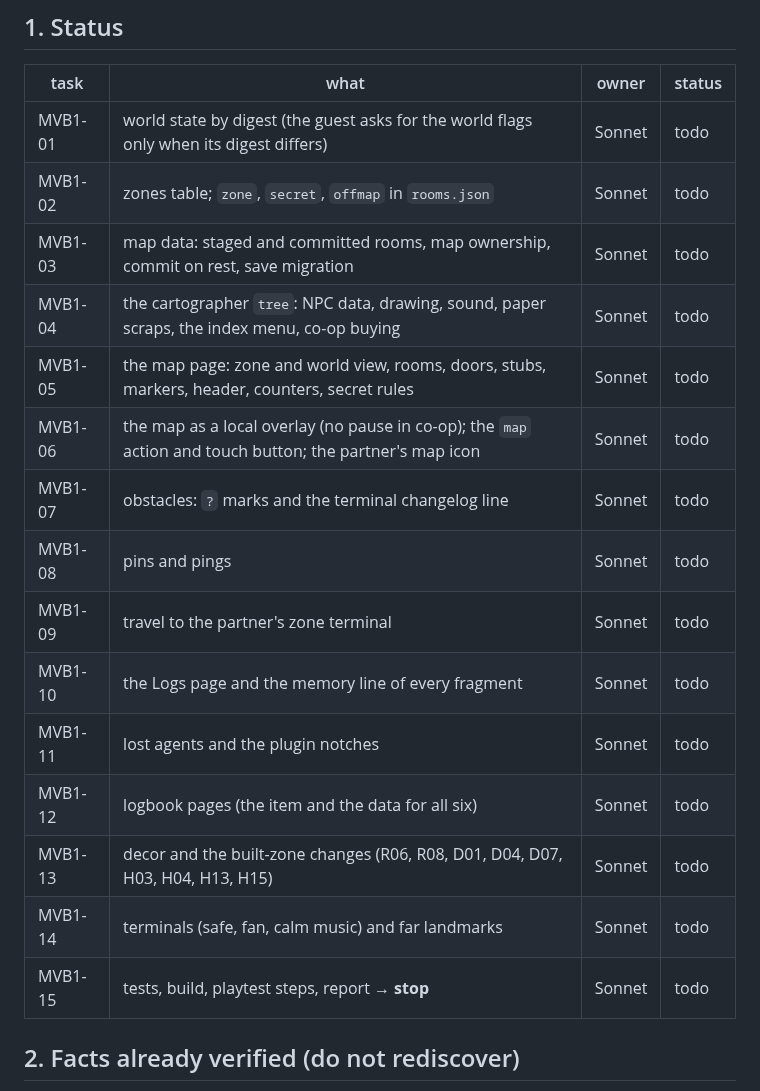
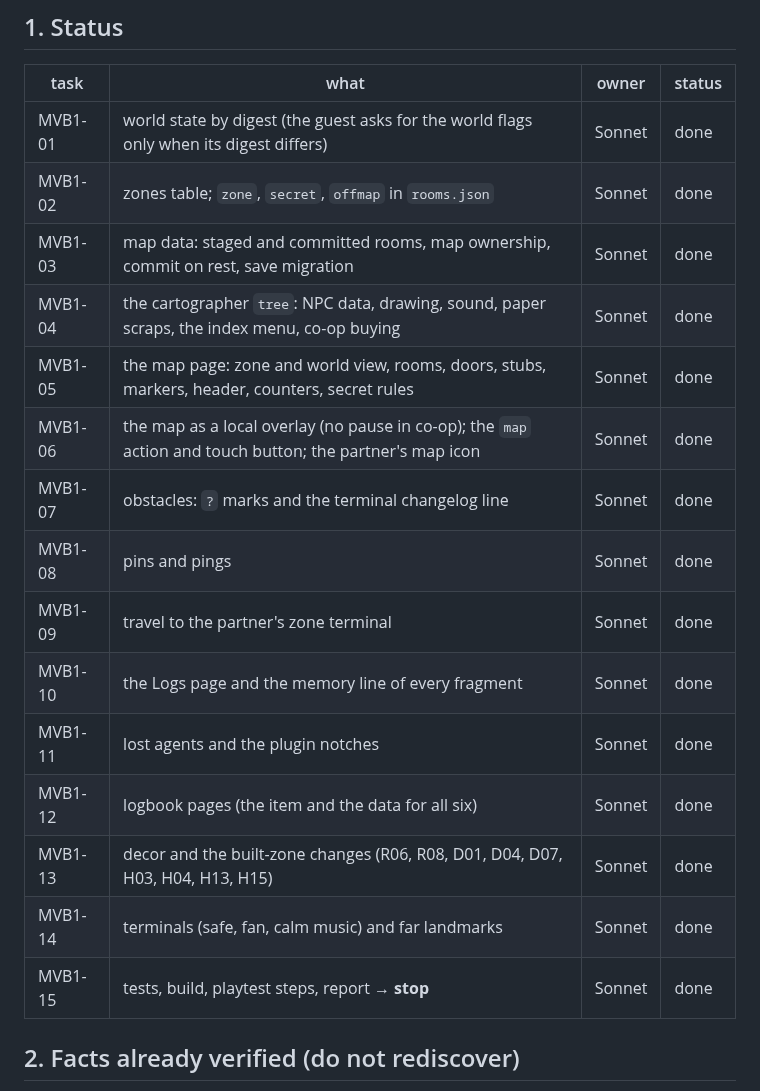
Before and after one commit to zack-riftwalker/projects, a Markdown page: docs/PLAN-metroidvania-phase4b1.md, the part around the change. Rendered like a GitHub page.

```diff
--- a/docs/PLAN-metroidvania-phase4b1.md
+++ b/docs/PLAN-metroidvania-phase4b1.md
@@ -65,21 +65,21 @@
 
 | task | what | owner | status |
 |---|---|---|---|
-| MVB1-01 | world state by digest (the guest asks for the world flags only when its digest differs) | Sonnet | todo |
-| MVB1-02 | zones table; `zone`, `secret`, `offmap` in `rooms.json` | Sonnet | todo |
-| MVB1-03 | map data: staged and committed rooms, map ownership, commit on rest, save migration | Sonnet | todo |
-| MVB1-04 | the cartographer `tree`: NPC data, drawing, sound, paper scraps, the index menu, co-op buying | Sonnet | todo |
-| MVB1-05 | the map page: zone and world view, rooms, doors, stubs, markers, header, counters, secret rules | Sonnet | todo |
-| MVB1-06 | the map as a local overlay (no pause in co-op); the `map` action and touch button; the partner's map icon | Sonnet | todo |
-| MVB1-07 | obstacles: `?` marks and the terminal changelog line | Sonnet | todo |
-| MVB1-08 | pins and pings | Sonnet | todo |
-| MVB1-09 | travel to the partner's zone terminal | Sonnet | todo |
-| MVB1-10 | the Logs page and the memory line of every fragment | Sonnet | todo |
-| MVB1-11 | lost agents and the plugin notches | Sonnet | todo |
-| MVB1-12 | logbook pages (the item and the data for all six) | Sonnet | todo |
-| MVB1-13 | decor and the built-zone changes (R06, R08, D01, D04, D07, H03, H04, H13, H15) | Sonnet | todo |
-| MVB1-14 | terminals (safe, fan, calm music) and far landmarks | Sonnet | todo |
-| MVB1-15 | tests, build, playtest steps, report → **stop** | Sonnet | todo |
+| MVB1-01 | world state by digest (the guest asks for the world flags only when its digest differs) | Sonnet | done |
+| MVB1-02 | zones table; `zone`, `secret`, `offmap` in `rooms.json` | Sonnet | done |
+| MVB1-03 | map data: staged and committed rooms, map ownership, commit on rest, save migration | Sonnet | done |
+| MVB1-04 | the cartographer `tree`: NPC data, drawing, sound, paper scraps, the index menu, co-op buying | Sonnet | done |
+| MVB1-05 | the map page: zone and world view, rooms, doors, stubs, markers, header, counters, secret rules | Sonnet | done |
+| MVB1-06 | the map as a local overlay (no pause in co-op); the `map` action and touch button; the partner's map icon | Sonnet | done |
+| MVB1-07 | obstacles: `?` marks and the terminal changelog line | Sonnet | done |
+| MVB1-08 | pins and pings | Sonnet | done |
+| MVB1-09 | travel to the partner's zone terminal | Sonnet | done |
+| MVB1-10 | the Logs page and the memory line of every fragment | Sonnet | done |
+| MVB1-11 | lost agents and the plugin notches | Sonnet | done |
+| MVB1-12 | logbook pages (the item and the data for all six) | Sonnet | done |
+| MVB1-13 | decor and the built-zone changes (R06, R08, D01, D04, D07, H03, H04, H13, H15) | Sonnet | done |
+| MVB1-14 | terminals (safe, fan, calm music) and far landmarks | Sonnet | done |
+| MVB1-15 | tests, build, playtest steps, report → **stop** | Sonnet | done |
 
 ## 2. Facts already verified (do not rediscover)
 
```
Also changed, not shown: docs/metroidvania/README.md (+1 -1 lines), docs/reports/metroidvania-phase4b1.md (added, +50 -0 lines), docs/reports/metroidvania-phase4b1-map.png (added).
